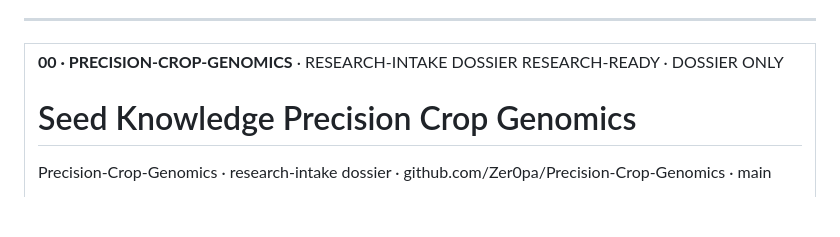
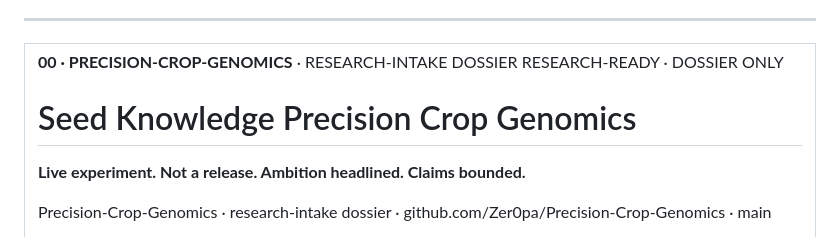
Before and after one commit to Zer0pa/Precision-Crop-Genomics, a Markdown page: README.md, the part around the change. Rendered like a GitHub page; blank space fills up the shorter version.

Commit message:
Add live experiment README boundary line

```diff
--- a/README.md
+++ b/README.md
@@ -14,6 +14,7 @@ For full install, smoke, source, and developer commands, [click here](#install-d
 <td width="100%" valign="top">
 <div><span><b>00 · PRECISION-CROP-GENOMICS</b> · RESEARCH-INTAKE DOSSIER</span> <span>RESEARCH-READY · DOSSIER ONLY</span></div>
       <h1>Seed Knowledge <span>Precision Crop Genomics</span></h1>
+      <p><strong>Live experiment. Not a release. Ambition headlined. Claims bounded.</strong></p>
       <p>Precision-Crop-Genomics &middot; research-intake dossier &middot; github.com/Zer0pa/Precision-Crop-Genomics &middot; main</p>
       <p>A public intake stage for crop-improvement work. <strong>22 named ways this work can fail, 18 things it refuses to do, and 5 public crop datasets</strong> &mdash; G2F maize, CIMMYT wheat, 3KRG rice, TERRA-REF sorghum phenomics, and AgERA5 climate &mdash; are stated in writing before any code lands. The planned deliverable is one Crop Improvement Dossier that carries biology, licensing, breeding routes, and regulatory paths together. <em>No breeding pipeline, gene-edited product, or trait IP exists, and the page does not claim any.</em></p>
 </td>
```
